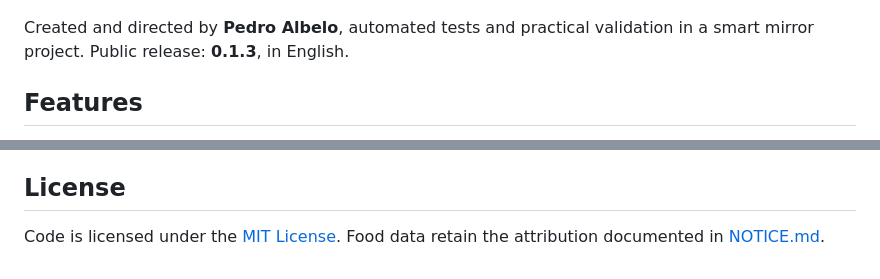
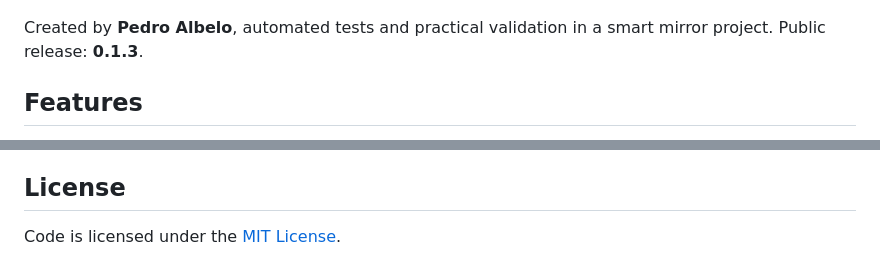
Before and after one commit to PedroAlbelo/MMM-DietCalories, a Markdown page: README.md, 2 parts joined by grey strips. Drawn GitHub-style.

Commit message:
update License

```diff
--- a/README.md
+++ b/README.md
@@ -7,7 +7,7 @@ A nutrition diary for [MagicMirror²](https://magicmirror.builders/). Add and ed
 
 ![MMM-Diet](public/Nutrition.jpg)
 
-Created and directed by **Pedro Albelo**, automated tests and practical validation in a smart mirror project. Public release: **0.1.3**, in English.
+Created by **Pedro Albelo**, automated tests and practical validation in a smart mirror project. Public release: **0.1.3**.
 
 ## Features
 
@@ -127,4 +127,3 @@ The English food names and categories are editorial translations for this module
 ## License
 
 Code is licensed under the [MIT License](LICENSE).
-Food data retain the attribution documented in [NOTICE.md](NOTICE.md).
```
